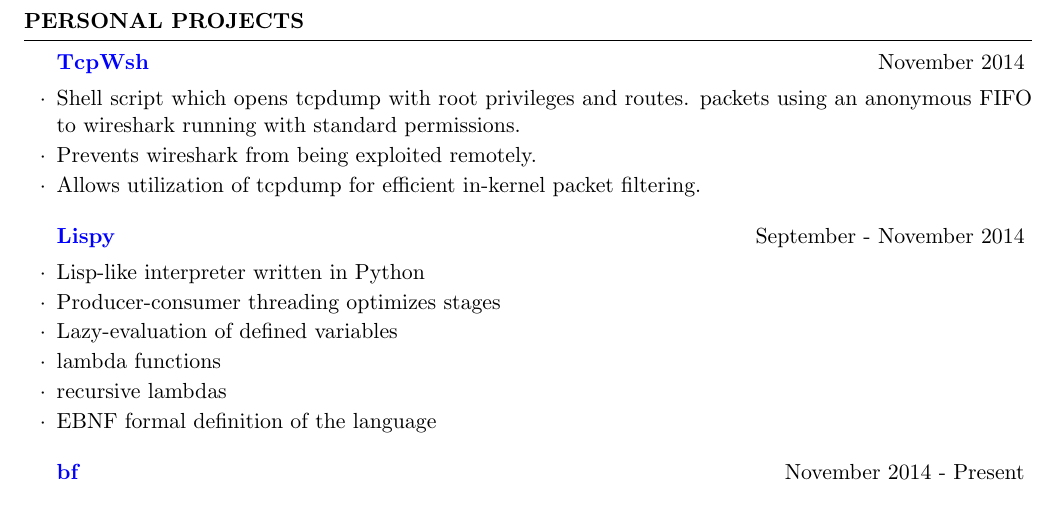
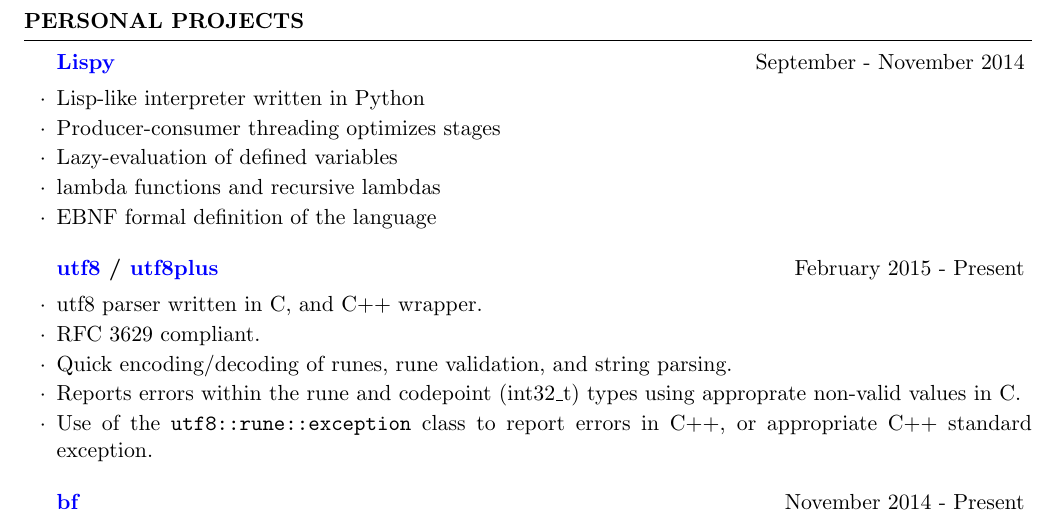
Before and after one commit to cptaffe/resume, a LaTeX CV (resume.tex): part of page 2 of 2, cut so that both start at the same text. Compiled offline with pdfLaTeX.

Commit message:
addition of utf8/utf8plus replaces tcpwsh

```diff
--- a/resume.tex
+++ b/resume.tex
@@ -106,26 +106,27 @@
 % Personal Projects
 \begin{rSection}{Personal Projects}
 
-% Tcpwsh project
-\begin{rSubsection}{\href{http://github.com/cptaffe/tcpwsh}{TcpWsh}}{November 2014}{}{}
-
-	\item Shell script which opens tcpdump with root privileges and routes. packets using an anonymous FIFO to wireshark running with standard permissions.
-	\item Prevents wireshark from being exploited remotely.
-	\item Allows utilization of tcpdump for efficient in-kernel packet filtering.
-\end{rSubsection}
-
 % Lispy project
 \begin{rSubsection}{\href{http://github.com/cptaffe/lispy}{Lispy}}{September - November 2014}{}{}
 
 	\item Lisp-like interpreter written in Python
 	\item Producer-consumer threading optimizes stages
 	\item Lazy-evaluation of defined variables
-	\item lambda functions
-	\item recursive lambdas
+	\item lambda functions and recursive lambdas
 	\item EBNF formal definition of the language
 \end{rSubsection}
 
-% Lispy project
+% utf8 project
+\begin{rSubsection}{\href{http://github.com/cptaffe/utf8}{utf8} / \href{http://github.com/cptaffe/utf8plus}{utf8plus}}{February 2015 - Present}{}{}
+
+	\item utf8 parser written in C, and C++ wrapper.
+	\item RFC 3629 compliant.
+	\item Quick encoding/decoding of runes, rune validation, and string parsing.
+	\item Reports errors within the rune and codepoint (int32\_t) types using approprate non-valid values in C.
+	\item Use of the \verb!utf8::rune::exception! class to report errors in C++, or appropriate C++ standard exception.
+\end{rSubsection}
+
+% bf project
 \begin{rSubsection}{\href{http://github.com/cptaffe/bf}{bf}}{November 2014 - Present}{}{}
 
 	\item Optimizing BrainFuck just-in-time compiler
```
Also changed, not shown: resume.pdf.
